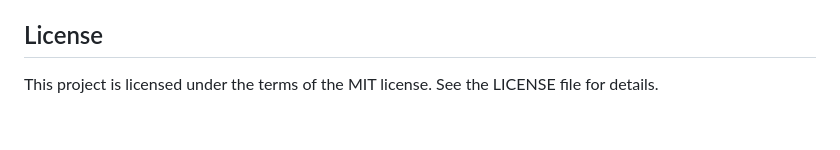
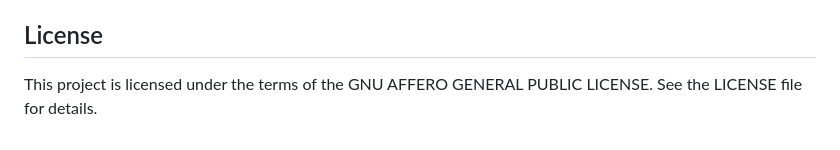
Before and after one commit to devparanjay/librasic, a Markdown page: ReadMe.md, the part around the change. GitHub-like rendering.

Commit message:
Fixed License in Readme

```diff
--- a/ReadMe.md
+++ b/ReadMe.md
@@ -109,4 +109,4 @@ Please create a detailed issue first and proceed with the PR if and once assigne
 
 ## License
 
-This project is licensed under the terms of the MIT license. See the LICENSE file for details.
+This project is licensed under the terms of the GNU AFFERO GENERAL PUBLIC LICENSE. See the LICENSE file for details.
```
